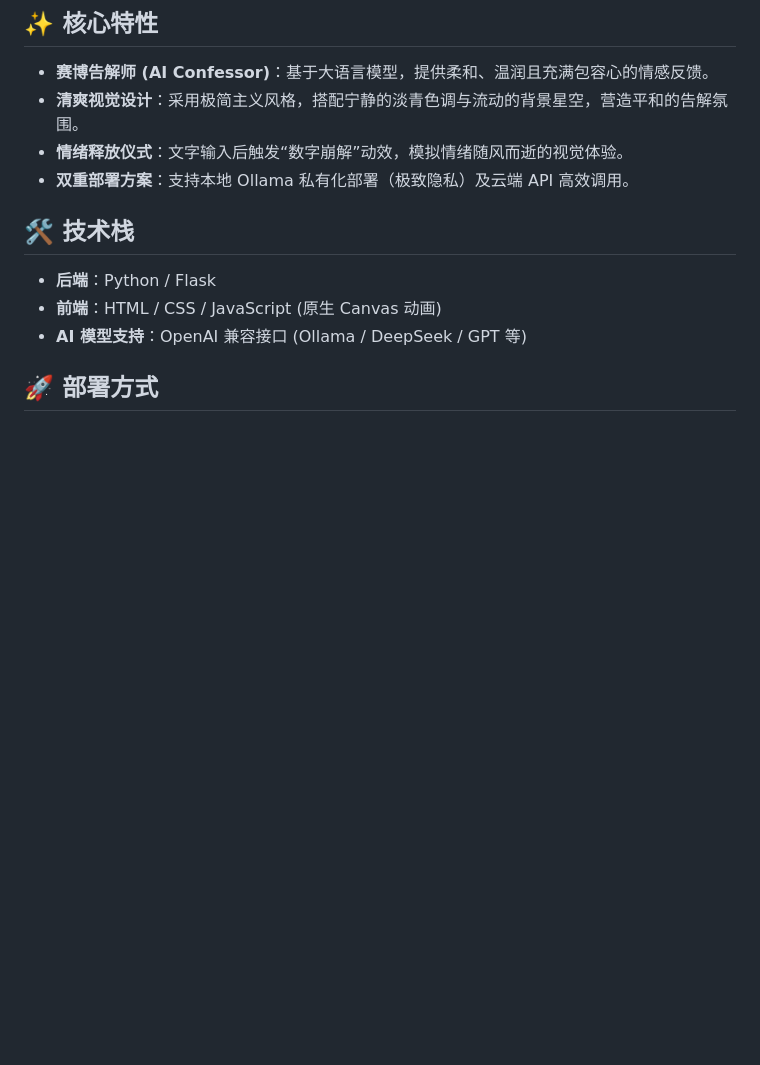
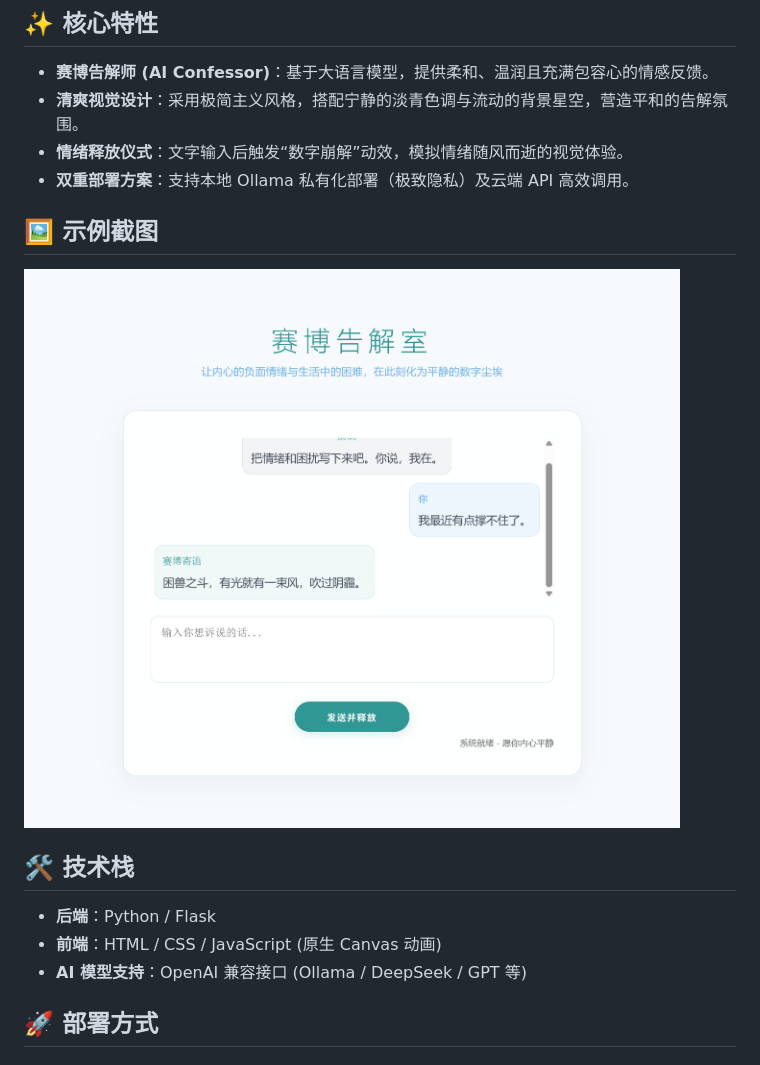
Before and after one commit to zzzzzuber/cyber-confession-room, a Markdown page: README.md, the part around the change. Rendered like a GitHub page; pictures changed too: assets/example.png (added); blank space fills up the shorter version.

```diff
--- a/README.md
+++ b/README.md
@@ -8,6 +8,10 @@
 - **清爽视觉设计**：采用极简主义风格，搭配宁静的淡青色调与流动的背景星空，营造平和的告解氛围。
 - **情绪释放仪式**：文字输入后触发“数字崩解”动效，模拟情绪随风而逝的视觉体验。
 - **双重部署方案**：支持本地 Ollama 私有化部署（极致隐私）及云端 API 高效调用。
+
+## 🖼️ 示例截图
+
+![赛博告解室示例](assets/example.png)
 
 ## 🛠️ 技术栈
 
```
Also changed, not shown: 2 other files.
